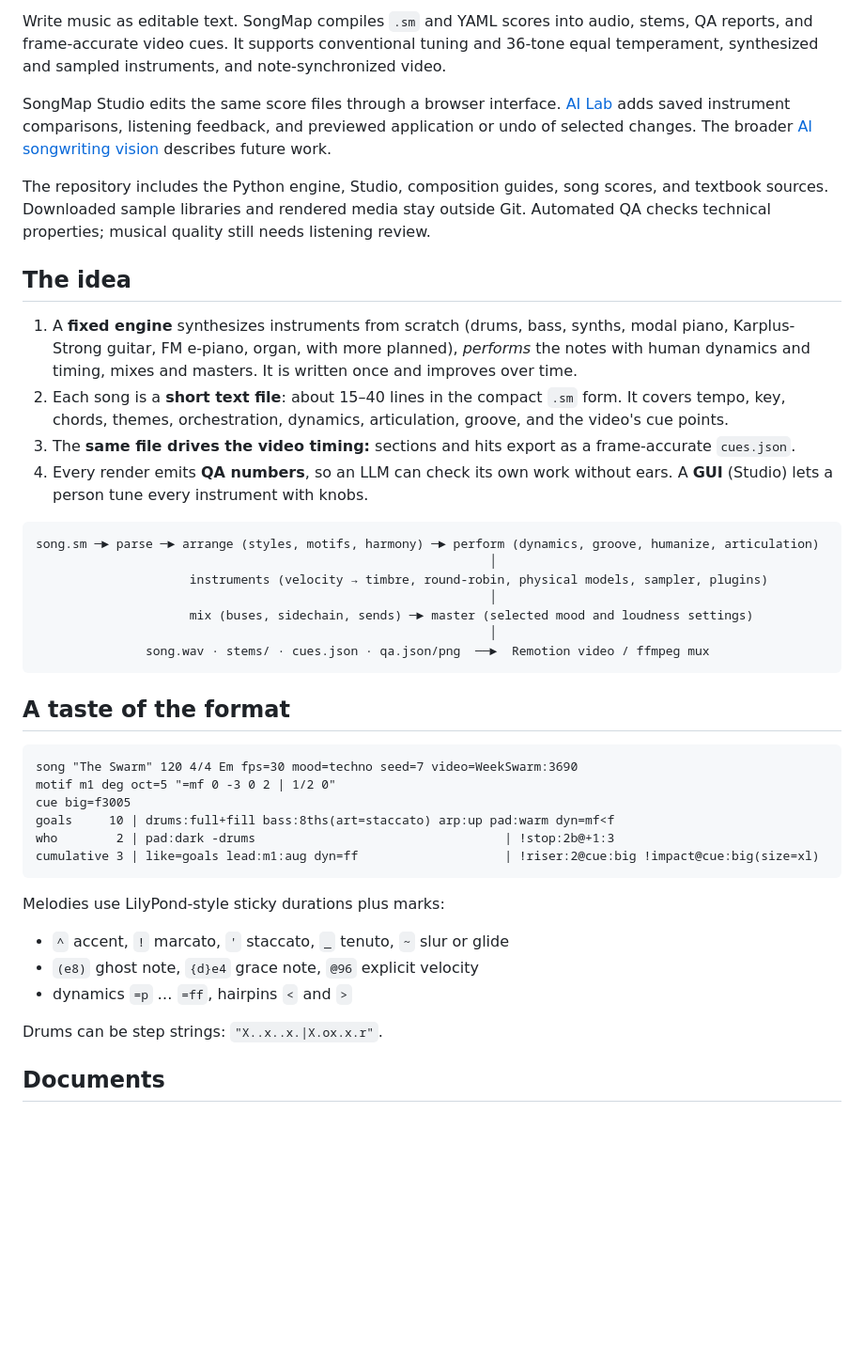
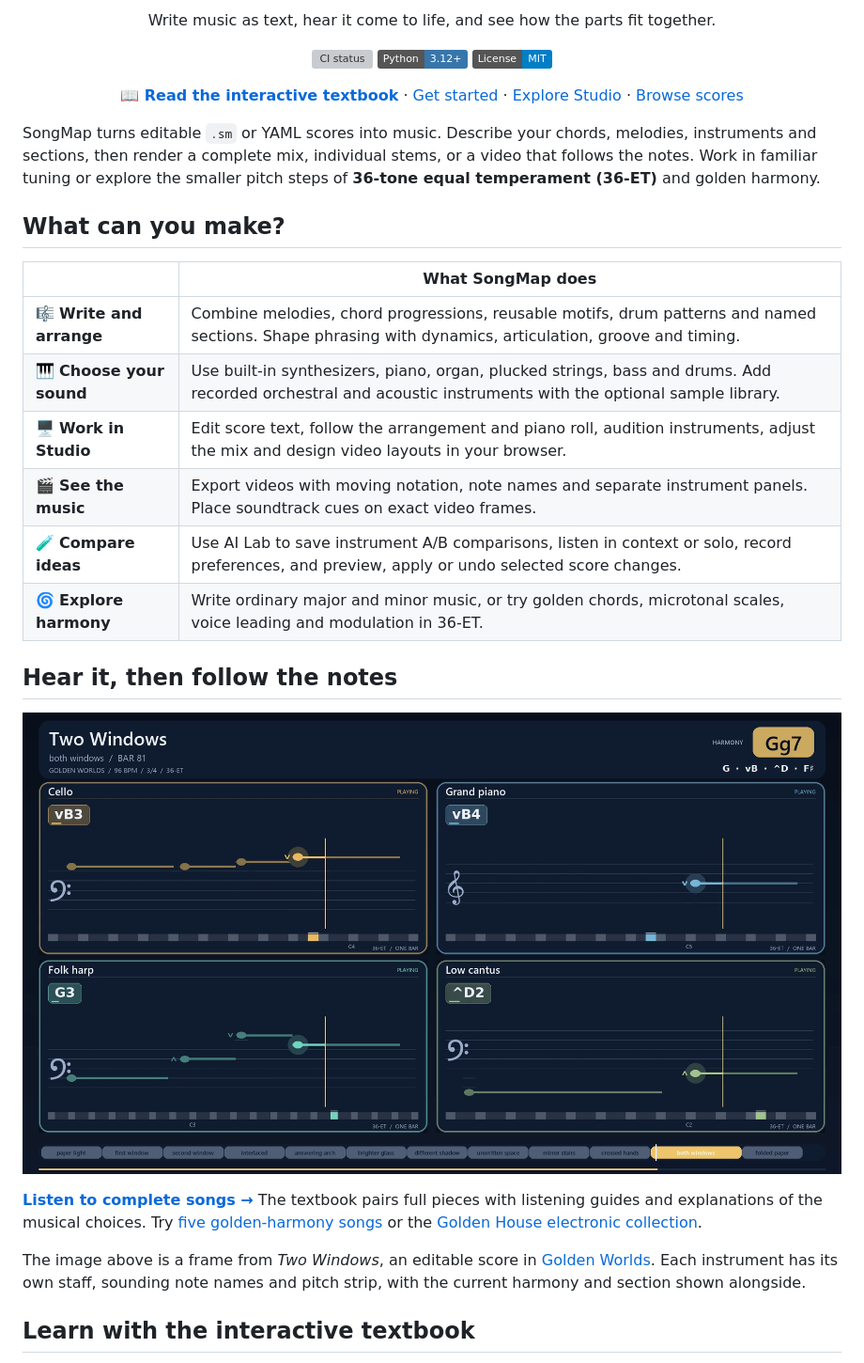
Before and after one commit to davidQuantumGravity/songmap, a Markdown page: README.md, the part around the change printed below. Shown: that part at 94% size. Rendered like a GitHub page; pictures changed too: docs/images/performance.png (added); badges without logos; blank space fills up the shorter version; grey boxes are pictures that could not be loaded.

````diff
--- a/README.md
+++ b/README.md
@@ -9,44 +9,41 @@
 
-Write music as editable text. SongMap compiles `.sm` and YAML scores into audio, stems, QA reports, and frame-accurate video cues. It supports conventional tuning and 36-tone equal temperament, synthesized and sampled instruments, and note-synchronized video.
+<p align="center">
+  Write music as text, hear it come to life, and see how the parts fit together.
+</p>
 
-SongMap Studio edits the same score files through a browser interface. [AI Lab](docs/AI_LAB.md) adds saved instrument comparisons, listening feedback, and previewed application or undo of selected changes. The broader [AI songwriting vision](docs/AI_SONGWRITING_VISION.md) describes future work.
+<p align="center">
+  <a href="https://github.com/davidQuantumGravity/songmap/actions/workflows/ci.yml"><img src="https://github.com/davidQuantumGravity/songmap/actions/workflows/ci.yml/badge.svg" alt="CI status"></a>
+  <a href="pyproject.toml"><img src="https://img.shields.io/badge/Python-3.12%2B-3776AB?logo=python&logoColor=white" alt="Python 3.12 or newer"></a>
+  <a href="LICENSE"><img src="https://img.shields.io/badge/License-MIT-blue.svg" alt="MIT license"></a>
+</p>
 
-The repository includes the Python engine, Studio, composition guides, song scores, and textbook sources. Downloaded sample libraries and rendered media stay outside Git. Automated QA checks technical properties; musical quality still needs listening review.
+<p align="center">
+  <a href="https://deeperresearch.ai/music_theory_of_golden_harmony/"><b>📖 Read the interactive textbook</b></a>
+  · <a href="#try-songmap">Get started</a>
+  · <a href="#songmap-studio">Explore Studio</a>
+  · <a href="songs/">Browse scores</a>
+</p>
 
-## The idea
+SongMap turns editable `.sm` or YAML scores into music. Describe your chords, melodies, instruments and sections, then render a complete mix, individual stems, or a video that follows the notes. Work in familiar tuning or explore the smaller pitch steps of **36-tone equal temperament (36-ET)** and golden harmony.
 
-1. A **fixed engine** synthesizes instruments from scratch (drums, bass, synths, modal piano, Karplus-Strong guitar, FM e-piano, organ, with more planned), *performs* the notes with human dynamics and timing, mixes and masters. It is written once and improves over time.
-2. Each song is a **short text file**: about 15–40 lines in the compact `.sm` form. It covers tempo, key, chords, themes, orchestration, dynamics, articulation, groove, and the video's cue points.
-3. The **same file drives the video timing:** sections and hits export as a frame-accurate `cues.json`.
-4. Every render emits **QA numbers**, so an LLM can check its own work without ears. A **GUI** (Studio) lets a person tune every instrument with knobs.
+## What can you make?
 
-```
-song.sm ─► parse ─► arrange (styles, motifs, harmony) ─► perform (dynamics, groove, humanize, articulation)
-                                                              │
-                     instruments (velocity → timbre, round-robin, physical models, sampler, plugins)
-                                                              │
-                     mix (buses, sidechain, sends) ─► master (selected mood and loudness settings)
-                                                              │
-               song.wav · stems/ · cues.json · qa.json/png  ──►  Remotion video / ffmpeg mux
-```
+| | What SongMap does |
+|---|---|
+| 🎼 **Write and arrange** | Combine melodies, chord progressions, reusable motifs, drum patterns and named sections. Shape phrasing with dynamics, articulation, groove and timing. |
+| 🎹 **Choose your sound** | Use built-in synthesizers, piano, organ, plucked strings, bass and drums. Add recorded orchestral and acoustic instruments with the optional sample library. |
+| 🖥️ **Work in Studio** | Edit score text, follow the arrangement and piano roll, audition instruments, adjust the mix and design video layouts in your browser. |
+| 🎬 **See the music** | Export videos with moving notation, note names and separate instrument panels. Place soundtrack cues on exact video frames. |
+| 🧪 **Compare ideas** | Use AI Lab to save instrument A/B comparisons, listen in context or solo, record preferences, and preview, apply or undo selected score changes. |
+| 🌀 **Explore harmony** | Write ordinary major and minor music, or try golden chords, microtonal scales, voice leading and modulation in 36-ET. |
 
-## A taste of the format
+## Hear it, then follow the notes
 
-```
-song "The Swarm" 120 4/4 Em fps=30 mood=techno seed=7 video=WeekSwarm:3690
-motif m1 deg oct=5 "=mf 0 -3 0 2 | 1/2 0"
-cue big=f3005
-goals     10 | drums:full+fill bass:8ths(art=staccato) arp:up pad:warm dyn=mf<f
-who        2 | pad:dark -drums                                  | !stop:2b@+1:3
-cumulative 3 | like=goals lead:m1:aug dyn=ff                    | !riser:2@cue:big !impact@cue:big(size=xl)
-```
+[![A SongMap performance video showing cello, grand piano, harp and bass playing Two Windows, with notation, live note names and a section timeline](docs/images/performance.png)](docs/VIDEO.md)
 
-Melodies use LilyPond-style sticky durations plus marks:
-- `^` accent, `!` marcato, `'` staccato, `_` tenuto, `~` slur or glide
-- `(e8)` ghost note, `{d}e4` grace note, `@96` explicit velocity
-- dynamics `=p` … `=ff`, hairpins `<` and `>`
+**[Listen to complete songs →](https://deeperresearch.ai/music_theory_of_golden_harmony/chapters/ch47.html)** The textbook pairs full pieces with listening guides and explanations of the musical choices. Try [five golden-harmony songs](https://deeperresearch.ai/music_theory_of_golden_harmony/chapters/ch47.html) or the [Golden House electronic collection](https://deeperresearch.ai/music_theory_of_golden_harmony/chapters/ch49.html).
 
-Drums can be step strings: `"X..x..x.|X.ox.x.r"`.
+The image above is a frame from *Two Windows*, an editable score in [Golden Worlds](songs/golden_worlds/). Each instrument has its own staff, sounding note names and pitch strip, with the current harmony and section shown alongside.
 
-## Documents
+## Learn with the interactive textbook
 
````
Also changed, not shown: other parts of README.md (+102 -95 lines), docs/images/studio.png (added), docs/images/textbook.png (added).
